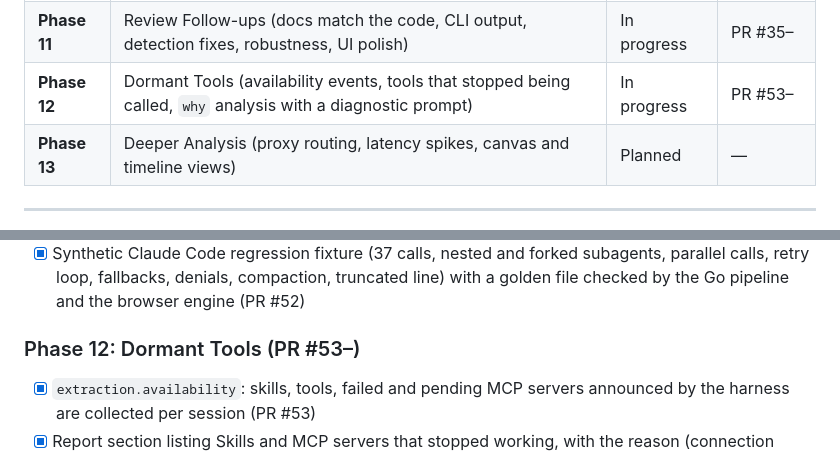
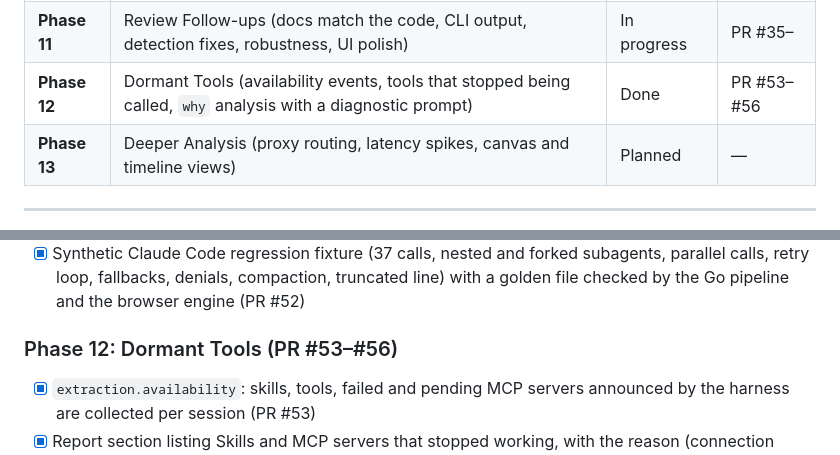
Before and after one commit to tsbkw/agentlens, a Markdown page: docs/en/ROADMAP.md, 2 parts joined by grey strips. GitHub-like rendering.

```diff
--- a/docs/en/ROADMAP.md
+++ b/docs/en/ROADMAP.md
@@ -22,7 +22,7 @@ This document tracks all features, phases, and pull requests for AgentLens. In A
 | **Phase 9** | Claude Code Support (real `~/.claude/projects` transcripts end-to-end) | Completed | PR #12–#19 |
 | **Phase 10** | Claude Code Follow-ups (deterministic output, live and in-browser subagent stitching) | Completed | PR #20–#33 |
 | **Phase 11** | Review Follow-ups (docs match the code, CLI output, detection fixes, robustness, UI polish) | In progress | PR #35– |
-| **Phase 12** | Dormant Tools (availability events, tools that stopped being called, `why` analysis with a diagnostic prompt) | In progress | PR #53– |
+| **Phase 12** | Dormant Tools (availability events, tools that stopped being called, `why` analysis with a diagnostic prompt) | Done | PR #53–#56 |
 | **Phase 13** | Deeper Analysis (proxy routing, latency spikes, canvas and timeline views) | Planned | — |
 
 ---
@@ -128,7 +128,7 @@ This document tracks all features, phases, and pull requests for AgentLens. In A
 - [x] `turns.skip_regex`: a local command's output and interruption markers are not turns, so a slash command keeps its calls (PR #51)
 - [x] Synthetic Claude Code regression fixture (37 calls, nested and forked subagents, parallel calls, retry loop, fallbacks, denials, compaction, truncated line) with a golden file checked by the Go pipeline and the browser engine (PR #52)
 
-### Phase 12: Dormant Tools (PR #53–)
+### Phase 12: Dormant Tools (PR #53–#56)
 - [x] `extraction.availability`: skills, tools, failed and pending MCP servers announced by the harness are collected per session (PR #53)
 - [x] Report section listing Skills and MCP servers that stopped working, with the reason (connection failing, waiting for sign-in, auth unresolved, denied, replaced, failing) and the ones offered but never called (PR #54)
 - [x] Dashboard: dormant tools table, Why? buttons, analysis panel with a copyable Claude Code prompt (PR #56)
```
Also changed, not shown: docs/ja/ROADMAP.md (+2 -2 lines).
